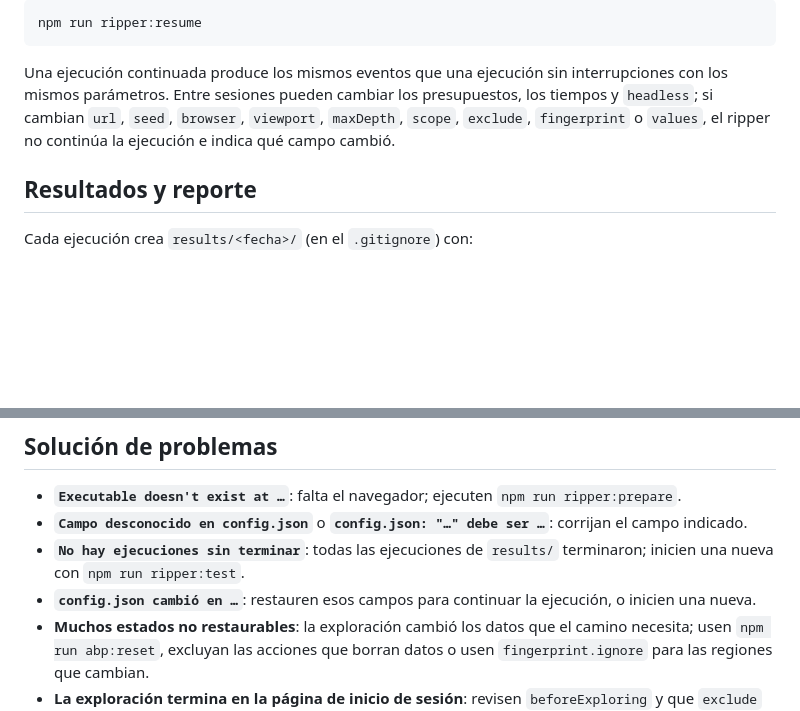
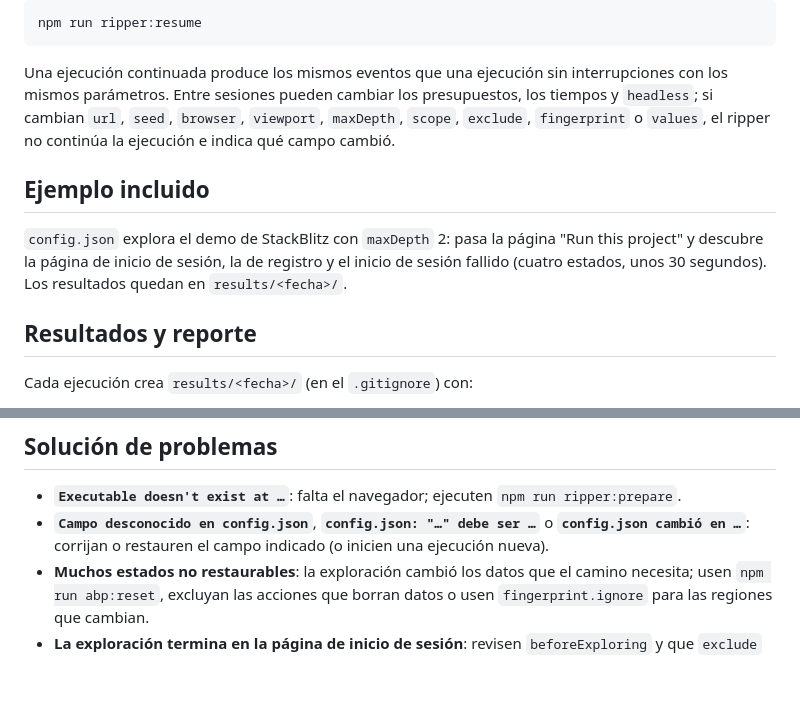
Before and after one commit to Uniandes-MISW4103/proyecto-ripper-base, a Markdown page: README.md, 2 parts joined by grey strips. Rendered like a GitHub page; blank space fills up the shorter version.

```diff
--- a/README.md
+++ b/README.md
@@ -198,6 +174,12 @@ mismos parámetros. Entre sesiones pueden cambiar los presupuestos, los tiempos
 cambian `url`, `seed`, `browser`, `viewport`, `maxDepth`, `scope`, `exclude`, `fingerprint` o
 `values`, el ripper no continúa la ejecución e indica qué campo cambió.
 
+## Ejemplo incluido
+
+`config.json` explora el demo de StackBlitz con `maxDepth` 2: pasa la página "Run this project" y
+descubre la página de inicio de sesión, la de registro y el inicio de sesión fallido (cuatro estados,
+unos 30 segundos). Los resultados quedan en `results/<fecha>/`.
+
 ## Resultados y reporte
 
 Cada ejecución crea `results/<fecha>/` (en el `.gitignore`) con:
@@ -218,12 +200,8 @@ configuración o la preparación (`beforeExploring`, la página inicial) fallaro
 ## Solución de problemas
 
 - **`Executable doesn't exist at …`**: falta el navegador; ejecuten `npm run ripper:prepare`.
-- **`Campo desconocido en config.json`** o **`config.json: "…" debe ser …`**: corrijan el campo
-  indicado.
-- **`No hay ejecuciones sin terminar`**: todas las ejecuciones de `results/` terminaron; inicien una
-  nueva con `npm run ripper:test`.
-- **`config.json cambió en …`**: restauren esos campos para continuar la ejecución, o inicien una
-  nueva.
+- **`Campo desconocido en config.json`**, **`config.json: "…" debe ser …`** o **`config.json cambió
+  en …`**: corrijan o restauren el campo indicado (o inicien una ejecución nueva).
 - **Muchos estados no restaurables**: la exploración cambió los datos que el camino necesita; usen
   `npm run abp:reset`, excluyan las acciones que borran datos o usen `fingerprint.ignore` para las
   regiones que cambian.
```
Also changed, not shown: other parts of README.md (+20 -44 lines).
